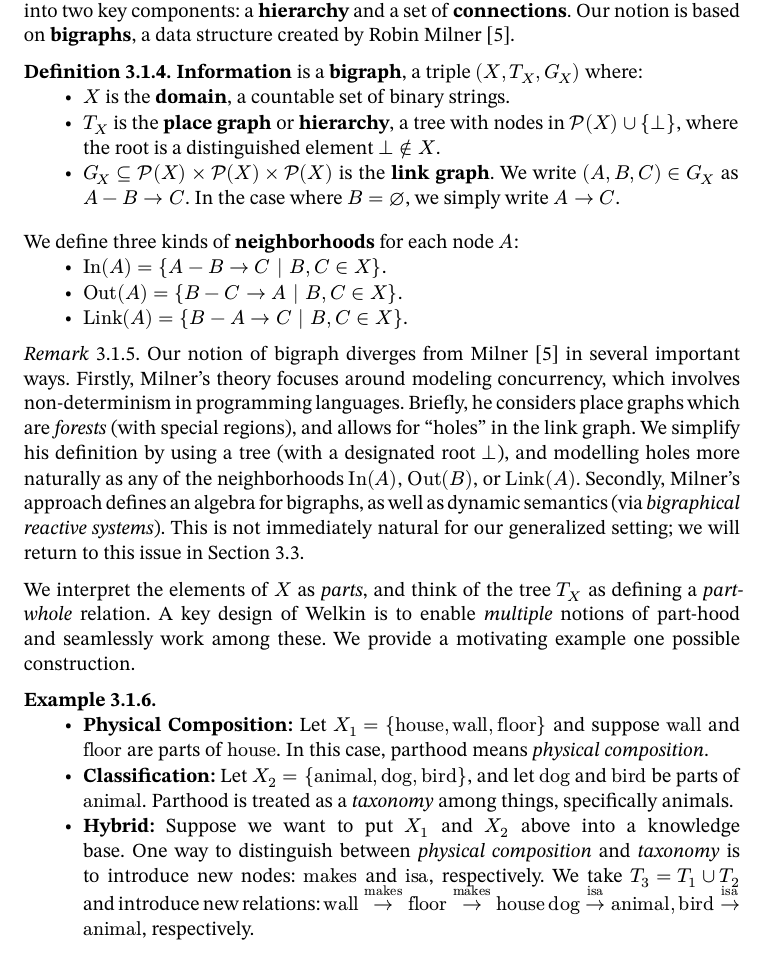
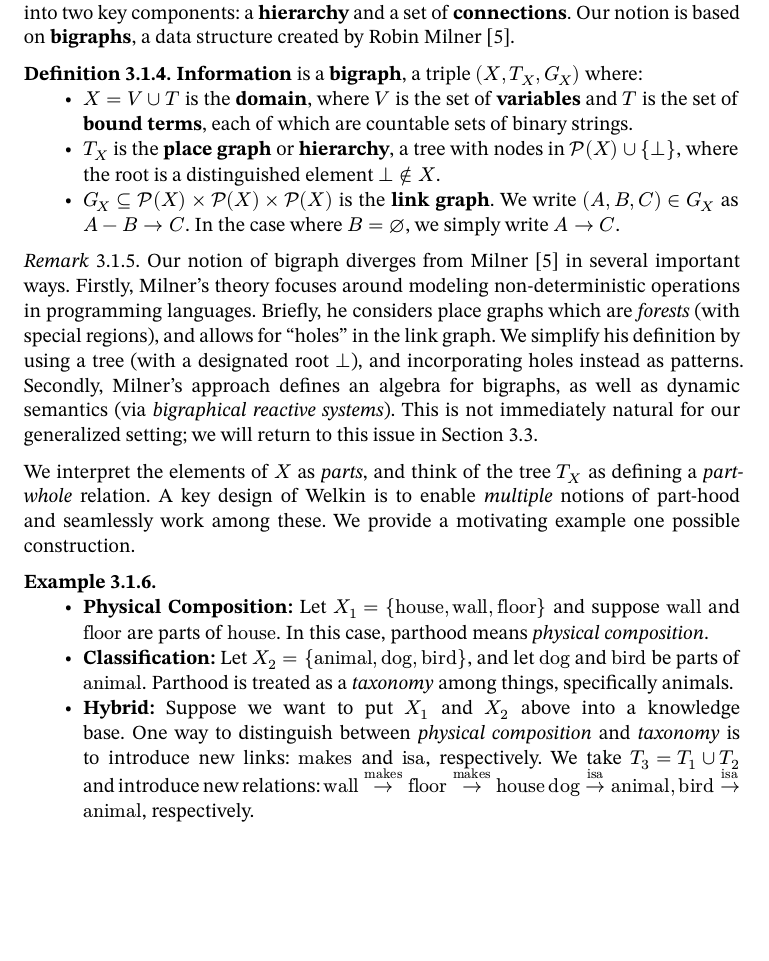
Before and after one commit to oscar-bender-stone/honors-thesis, a Typst document (source/index.typ, which reads source/information_systems.typ): part of page 6 of 8, cut so that both start at the same text, the shorter picture padded with empty space. Compiled offline with Typst 0.15.

Commit message:
Added variables to bigraphs

```diff
--- a/source/information_systems.typ
+++ b/source/information_systems.typ
@@ -64,7 +64,9 @@ notion is based on *bigraphs*, a data structure created by Robin Milner
 #let Link = math.text("Link")
 
 #definition[*Information* is a *bigraph*, a triple $(X, T_X, G_X)$ where:
-  - $X$ is the *domain*, a countable set of binary strings.
+  - $X = V union T$ is the *domain*, where $V$ is the set of *variables* and $T$
+    is the set of *bound terms*, each of which are countable sets of binary
+    strings.
   - $T_X$ is the *place graph* or *hierarchy*, a tree with nodes in
     $cal(P)(X) union {bot}$, where the root is a distinguished element
     $bot in.not X$.
@@ -72,17 +74,20 @@ notion is based on *bigraphs*, a data structure created by Robin Milner
     graph*. We write $(A, B, C) in G_X$ as $A - B -> C$. In the case where
     $B = emptyset$, we simply write $A -> C$.
 
-  We define three kinds of *neighborhoods* for each node $A$:
-  - $In(A) = {A - B -> C | B, C in X}$.
-  - $Out(A) = {B - C -> A | B, C in X}$.
-  - $Link(A) = {B - A -> C | B, C in X}$.
+  // We define three kinds of *neighborhoods* for each node $A$:
+  // - $In(A) = {A - B -> C | B, C in X}$.
+  // - $Out(A) = {B - C -> A | B, C in X}$.
+  // - $Link(A) = {B - A -> C | B, C in X}$.
 ]<information>
 
 #remark[
   Our notion of bigraph diverges from Milner @robin_milner_bigraphs in several
-  important ways. Firstly, Milner's theory focuses around modeling concurrency,
-  which involves non-determinism in programming languages. Briefly, he considers
+  important ways. Firstly, Milner's theory focuses around modeling
+  non-deterministic operations in programming languages. Briefly, he considers
   place graphs which are _forests_ (with special regions), and allows for
   "holes" in the link graph. We simplify his definition by using a tree (with a
-  designated root $bot$), and modelling holes more naturally as any of the
-  neighborhoods $In(A)$, $Out(B)$, or $Link(A)$. Secondly, Milner's approach
+  designated root $bot$), and incorporating holes instead as patterns. Secondly,
+  Milner's approach defines an algebra for bigraphs, as well as dynamic
+  semantics (via _bigraphical reactive systems_). This is not immediately
+  natural for our generalized setting; we will return to this issue in
+  @transformations.
```
Also changed, not shown: document/thesis.pdf, source/information_systems.typ (5 more changed lines).
